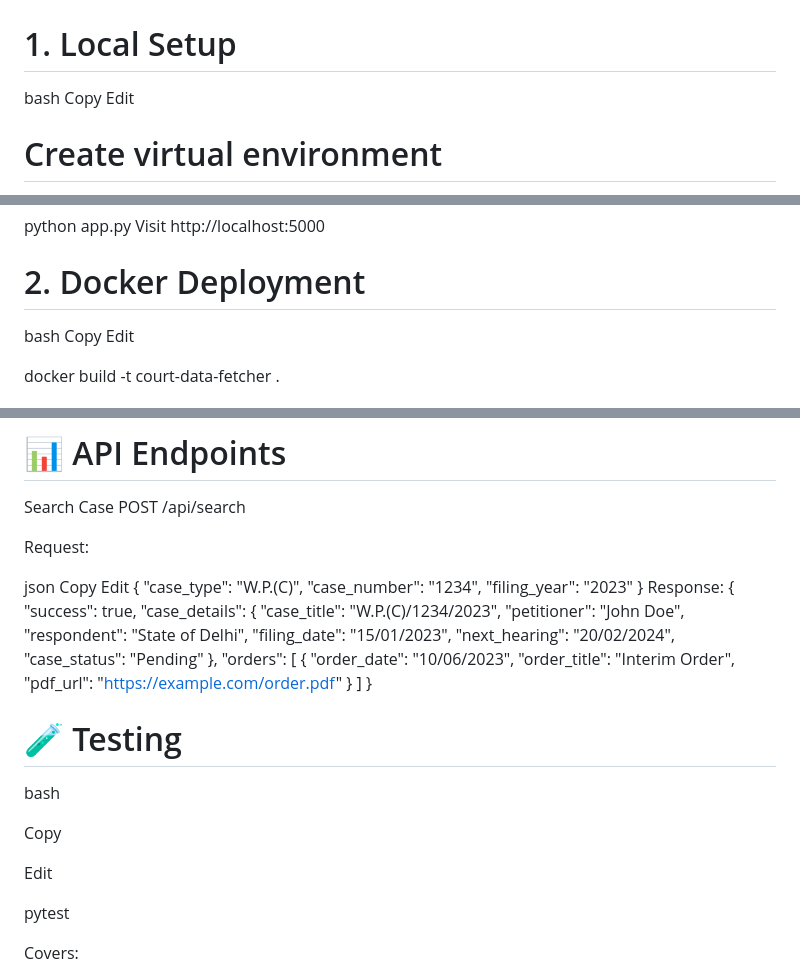
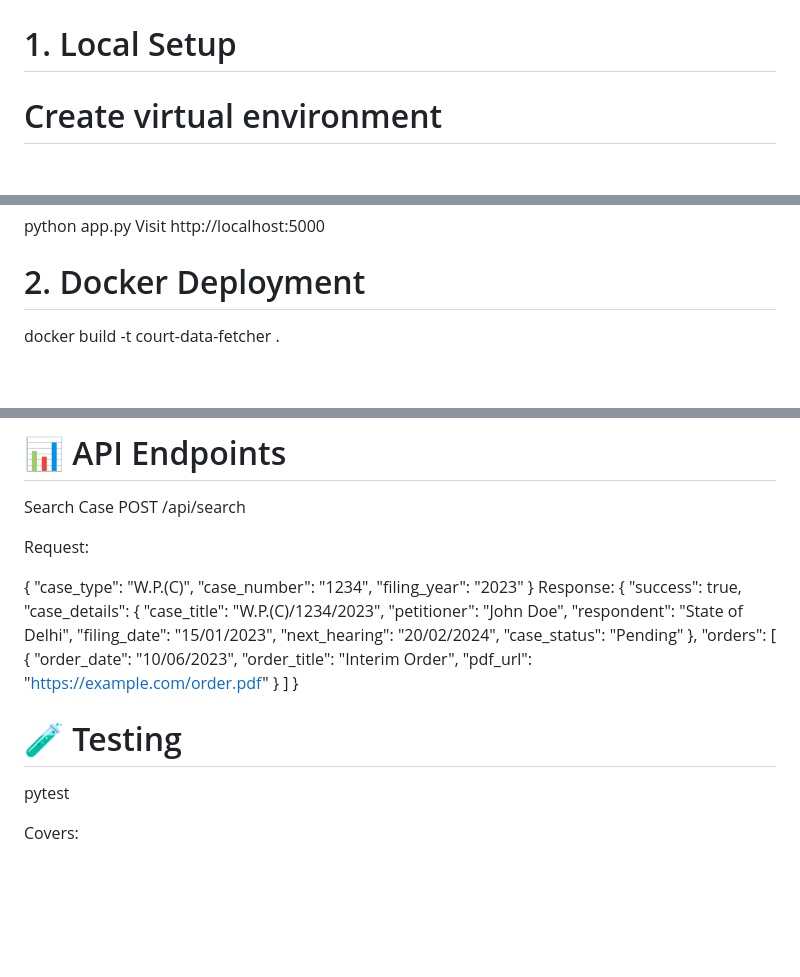
Before and after one commit to ruutudadge/court-data-fetcher, a Markdown page: README.md, 3 parts joined by grey strips. GitHub-like rendering; blank space fills up the shorter version.

```diff
--- a/README.md
+++ b/README.md
@@ -59,9 +59,6 @@ static/ – CSS, JS, and assets
 # 🚀 Setup & Deployment
 
 # 1. Local Setup
-bash
-Copy
-Edit
 
 # Create virtual environment
 python -m venv venv
@@ -78,9 +75,7 @@ python app.py
 Visit http://localhost:5000
 
 # 2. Docker Deployment
-bash
-Copy
-Edit
+
 
 docker build -t court-data-fetcher .
 
@@ -116,9 +111,6 @@ POST /api/search
 
 Request:
 
-json
-Copy
-Edit
 {
   "case_type": "W.P.(C)",
   "case_number": "1234",
@@ -145,11 +137,6 @@ Response:
 }
 # 🧪 Testing
 
-bash
-
-Copy
-
-Edit
 
 pytest
 
```
